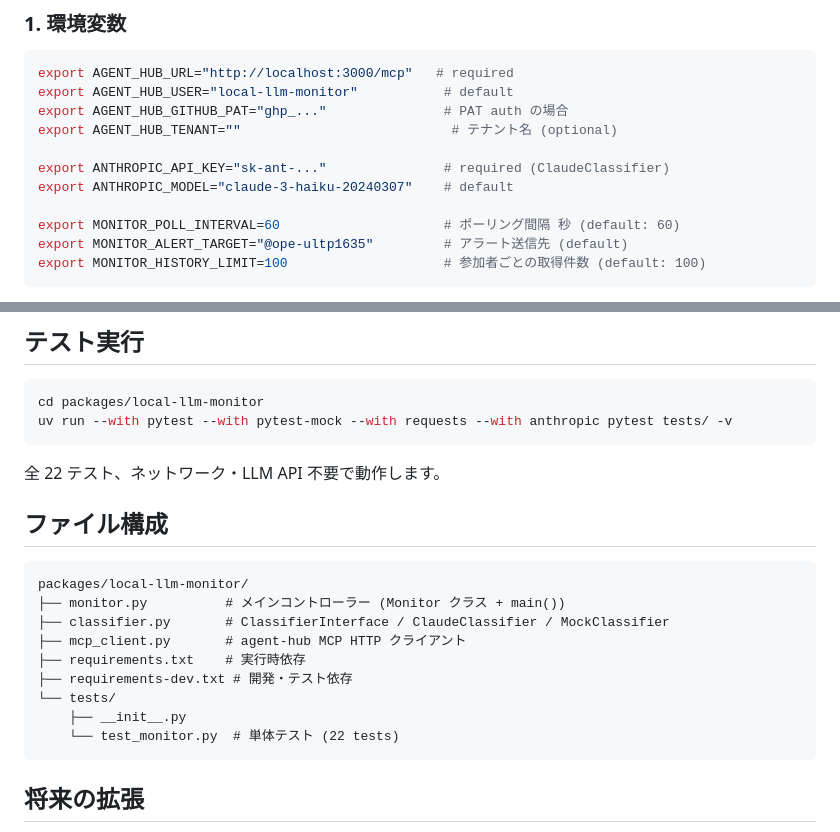
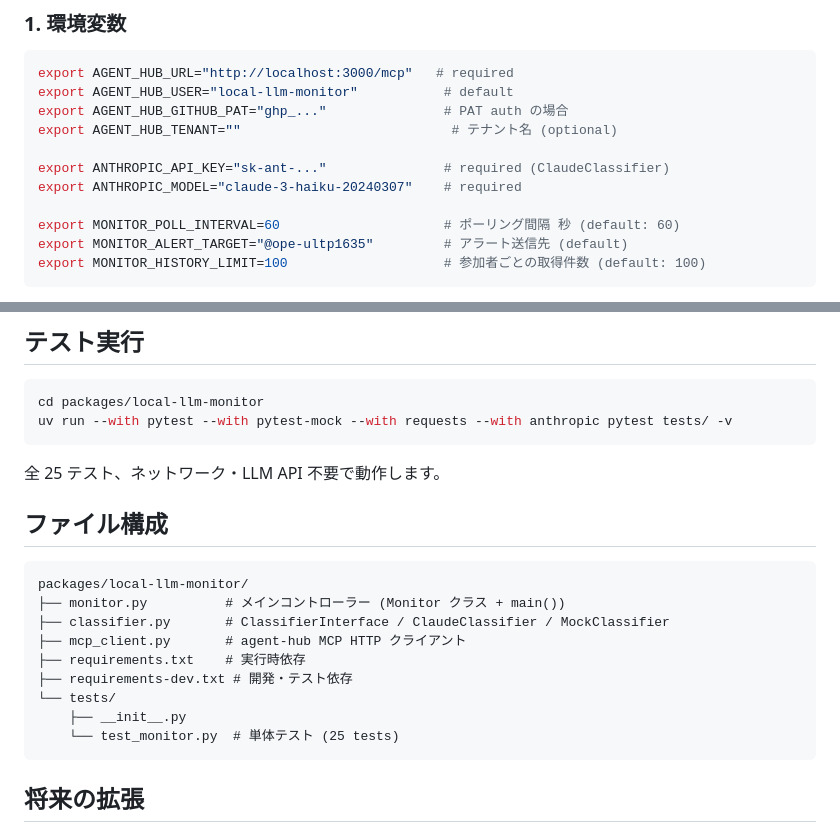
Before and after one commit to kishibashi3/agent-hub, a Markdown page: packages/local-llm-monitor/README.md, 2 parts joined by grey strips. GitHub-like rendering.

Commit message:
docs: fix README ANTHROPIC_MODEL comment and test count (issue #224)
Reviewer minor: update README.md to match current state.
- ANTHROPIC_MODEL env var comment: 'default' → 'required'
- Test count: 22 → 25 (C1/C2 regression tests added)

Co-Authored-By: Claude Sonnet 4.6 <noreply@anthropic.com>

````diff
--- a/packages/local-llm-monitor/README.md
+++ b/packages/local-llm-monitor/README.md
@@ -41,7 +41,7 @@ export AGENT_HUB_GITHUB_PAT="ghp_..."               # PAT auth の場合
 export AGENT_HUB_TENANT=""                           # テナント名 (optional)
 
 export ANTHROPIC_API_KEY="sk-ant-..."               # required (ClaudeClassifier)
-export ANTHROPIC_MODEL="claude-3-haiku-20240307"    # default
+export ANTHROPIC_MODEL="claude-3-haiku-20240307"    # required
 
 export MONITOR_POLL_INTERVAL=60                     # ポーリング間隔 秒 (default: 60)
 export MONITOR_ALERT_TARGET="@ope-ultp1635"         # アラート送信先 (default)
@@ -80,7 +80,7 @@ cd packages/local-llm-monitor
 uv run --with pytest --with pytest-mock --with requests --with anthropic pytest tests/ -v
 ```
 
-全 22 テスト、ネットワーク・LLM API 不要で動作します。
+全 25 テスト、ネットワーク・LLM API 不要で動作します。
 
 ## ファイル構成
 
@@ -93,7 +93,7 @@ packages/local-llm-monitor/
 ├── requirements-dev.txt # 開発・テスト依存
 └── tests/
     ├── __init__.py
-    └── test_monitor.py  # 単体テスト (22 tests)
+    └── test_monitor.py  # 単体テスト (25 tests)
 ```
 
 ## 将来の拡張
````
